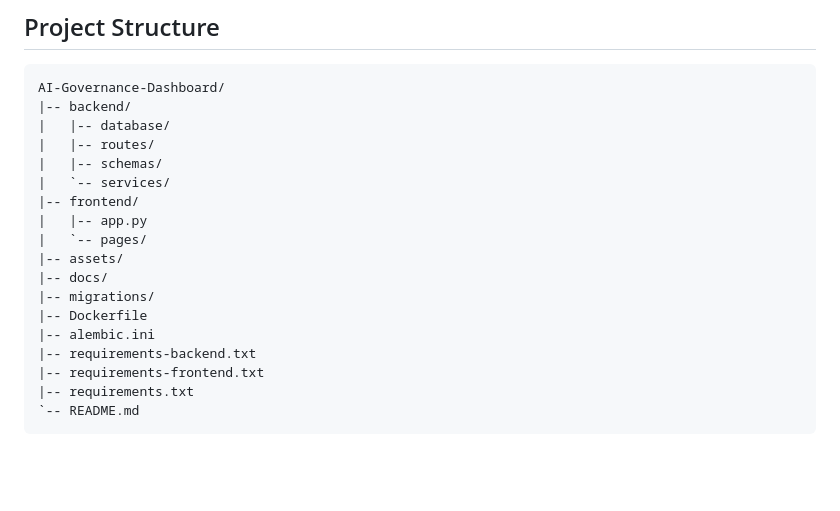
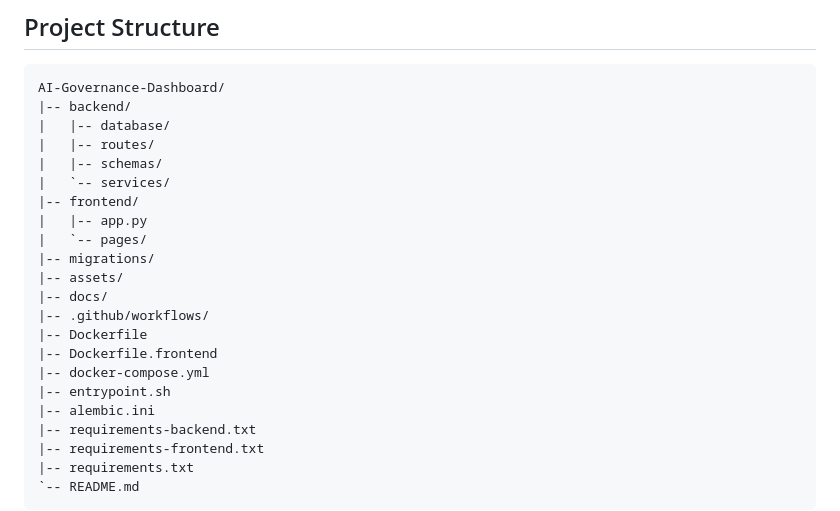
Before and after one commit to teja2704/AI-Governance-Dashboard, a Markdown page: README.md, the part around one of its changes. GitHub-like rendering; blank space fills up the shorter version.

```diff
--- a/README.md
+++ b/README.md
@@ -76,10 +76,14 @@ AI-Governance-Dashboard/
 |-- frontend/
 |   |-- app.py
 |   `-- pages/
+|-- migrations/
 |-- assets/
 |-- docs/
-|-- migrations/
+|-- .github/workflows/
 |-- Dockerfile
+|-- Dockerfile.frontend
+|-- docker-compose.yml
+|-- entrypoint.sh
 |-- alembic.ini
 |-- requirements-backend.txt
 |-- requirements-frontend.txt
```
Also changed, not shown: other parts of README.md (+48 -10 lines).
